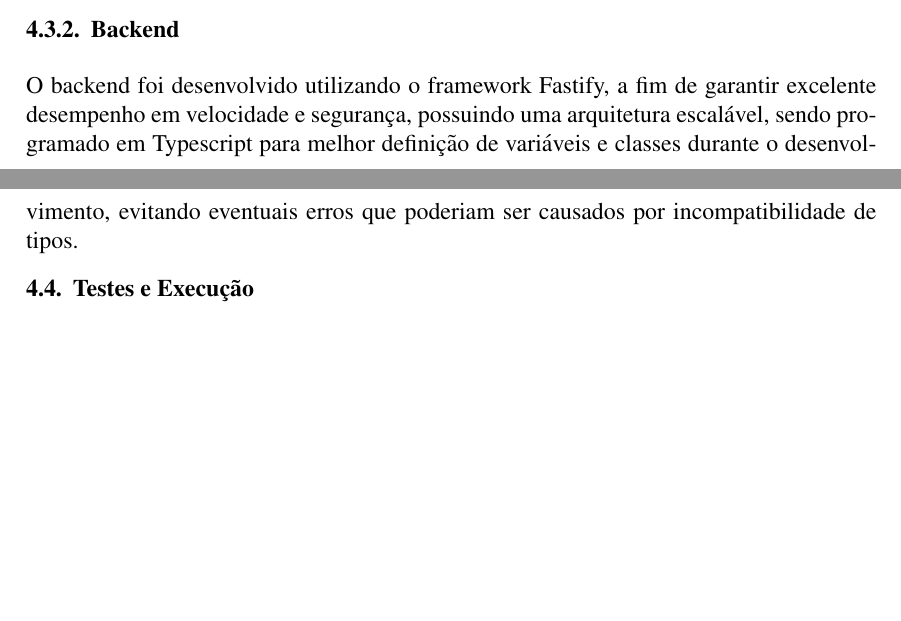
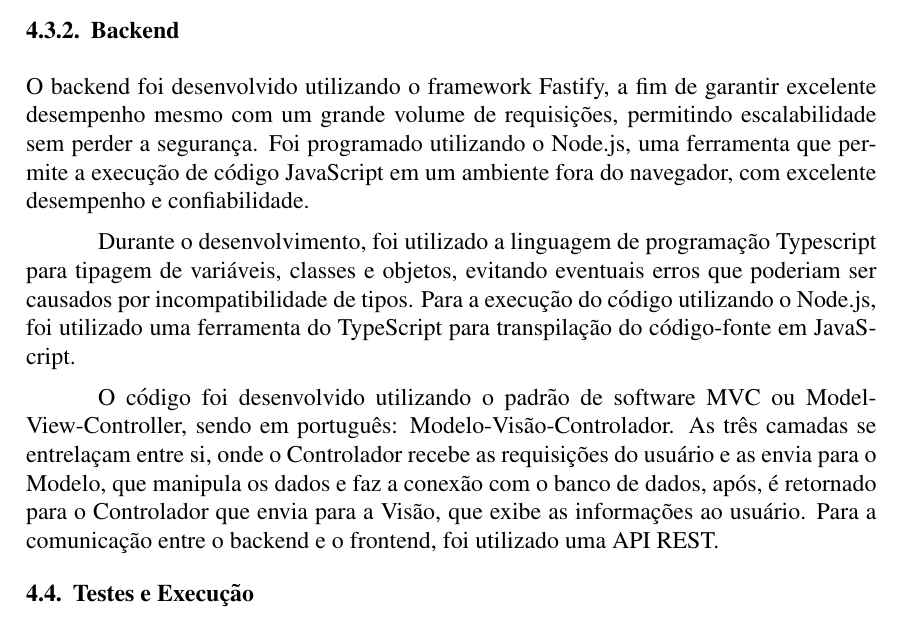
Before and after one commit to FilipePires17/tcc, a LaTeX paper (main.tex, which reads solucao_implementada.tex): two parts of pages 5 and 6 of 14 before the commit and part of page 6 of 15 after it, the two joined at a grey line, cut so that both start at the same text, the shorter picture padded with empty space. Compiled offline with pdfLaTeX.

Commit message:
updateBackendInfo

```diff
--- a/solucao_implementada.tex
+++ b/solucao_implementada.tex
@@ -43,7 +43,11 @@
 
 \subsubsection{Backend}
 
-    O backend foi desenvolvido utilizando o framework Fastify, a fim de garantir excelente desempenho em velocidade e segurança, possuindo uma arquitetura escalável, sendo programado em Typescript para melhor definição de variáveis e classes durante o desenvolvimento, evitando eventuais erros que poderiam ser causados por incompatibilidade de tipos.
+    O backend foi desenvolvido utilizando o framework Fastify, a fim de garantir excelente desempenho mesmo com um grande volume de requisições, permitindo escalabilidade sem perder a segurança. Foi programado utilizando o Node.js, uma ferramenta que permite a execução de código JavaScript em um ambiente fora do navegador, com excelente desempenho e confiabilidade.
+
+    Durante o desenvolvimento, foi utilizado a linguagem de programação Typescript para tipagem de variáveis, classes e objetos, evitando eventuais erros que poderiam ser causados por incompatibilidade de tipos. Para a execução do código utilizando o Node.js, foi utilizado uma ferramenta do TypeScript para transpilação do código-fonte em JavaScript.
+
+    O código foi desenvolvido utilizando o padrão de software MVC ou Model-View-Controller, sendo em português: Modelo-Visão-Controlador. As três camadas se entrelaçam entre si, onde o Controlador recebe as requisições do usuário e as envia para o Modelo, que manipula os dados e faz a conexão com o banco de dados, após, é retornado para o Controlador que envia para a Visão, que exibe as informações ao usuário. Para a comunicação entre o backend e o frontend, foi utilizado uma API REST.
 
 \subsection{Testes e Execução}
 
```
Also changed, not shown: introducao.tex (+2 -0 lines), referencial_teorico.tex (+1 -1 lines).
